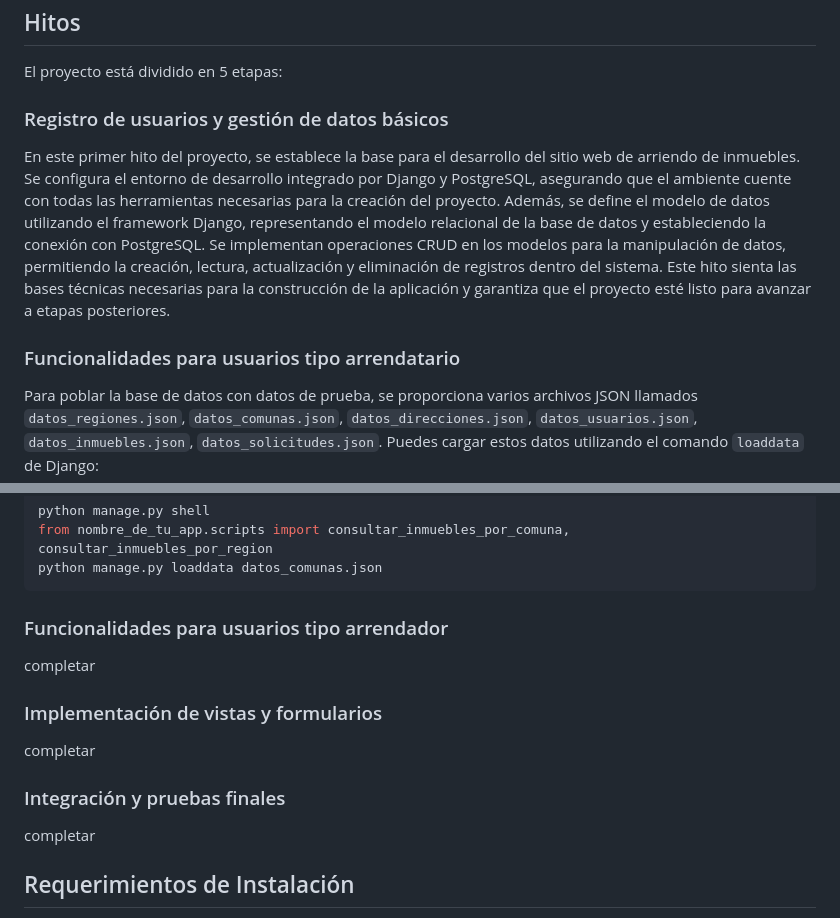
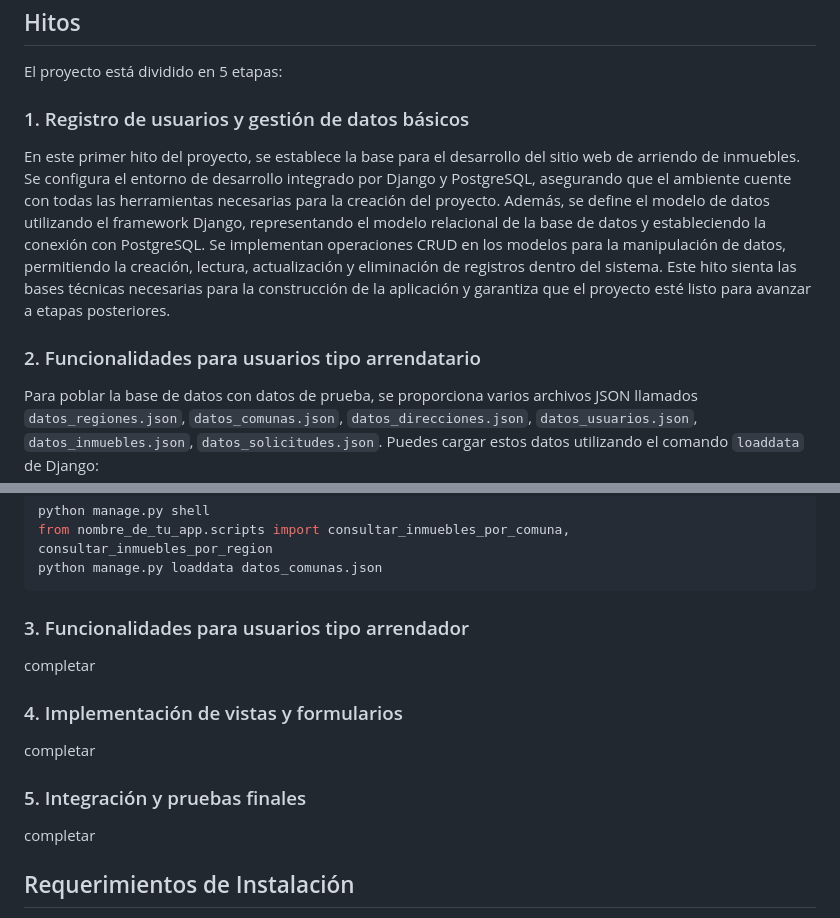
Before and after one commit to jmcstoltze/proyecto_arriendos, a Markdown page: README.md, 2 parts joined by grey strips. Drawn GitHub-style.

Commit message:
[DOC] Readme modificado

````diff
--- a/README.md
+++ b/README.md
@@ -12,11 +12,11 @@ El archivo [proyecto_arriendos.jpg](proyecto_arriendos.jpg) contiene el modelo e
 
 El proyecto está dividido en 5 etapas:
 
-### Registro de usuarios y gestión de datos básicos
+### 1. Registro de usuarios y gestión de datos básicos
 
 En este primer hito del proyecto, se establece la base para el desarrollo del sitio web de arriendo de inmuebles. Se configura el entorno de desarrollo integrado por Django y PostgreSQL, asegurando que el ambiente cuente con todas las herramientas necesarias para la creación del proyecto. Además, se define el modelo de datos utilizando el framework Django, representando el modelo relacional de la base de datos y estableciendo la conexión con PostgreSQL. Se implementan operaciones CRUD en los modelos para la manipulación de datos, permitiendo la creación, lectura, actualización y eliminación de registros dentro del sistema. Este hito sienta las bases técnicas necesarias para la construcción de la aplicación y garantiza que el proyecto esté listo para avanzar a etapas posteriores.
 
-### Funcionalidades para usuarios tipo arrendatario
+### 2. Funcionalidades para usuarios tipo arrendatario
 
 Para poblar la base de datos con datos de prueba, se proporciona varios archivos JSON llamados `datos_regiones.json`, `datos_comunas.json`, `datos_direcciones.json`, `datos_usuarios.json`, `datos_inmuebles.json`, `datos_solicitudes.json`. Puedes cargar estos datos utilizando el comando `loaddata` de Django:
 
@@ -37,15 +37,15 @@ from nombre_de_tu_app.scripts import consultar_inmuebles_por_comuna, consultar_i
 python manage.py loaddata datos_comunas.json
 ```
 
-### Funcionalidades para usuarios tipo arrendador
+### 3. Funcionalidades para usuarios tipo arrendador
 
 completar
 
-### Implementación de vistas y formularios
+### 4. Implementación de vistas y formularios
 
 completar
 
-### Integración y pruebas finales
+### 5. Integración y pruebas finales
 
 completar
 
````
